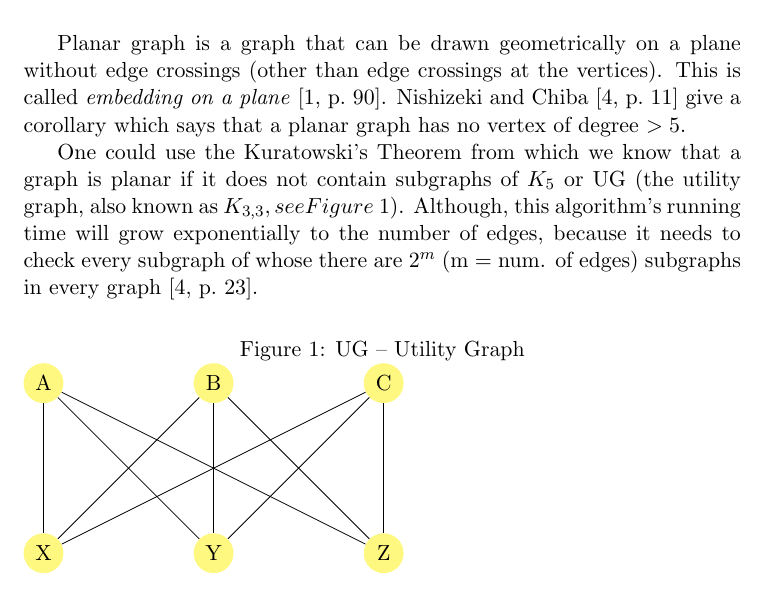
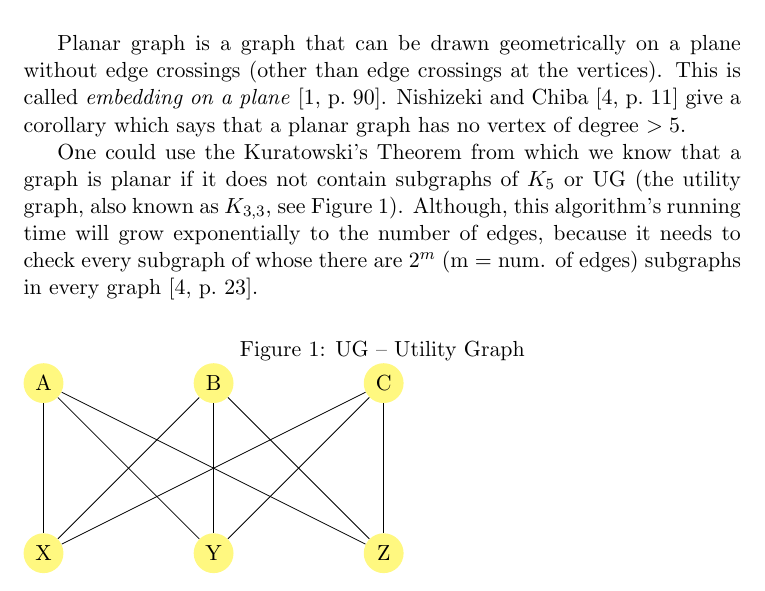
Before and after one commit to tomaslibal/intrographs, a LaTeX document (docs/planarGraphs.tex): part of page 1 of 2, cut so that both start at the same text. Compiled offline with pdfLaTeX.

Commit message:
the cross reference should not be inside the inline math mode

```diff
--- a/docs/planarGraphs.tex
+++ b/docs/planarGraphs.tex
@@ -67,7 +67,7 @@ and Chiba~\autocite[11]{nishizeki2008planar} give a corollary which says that a
 degree $ > 5 $.
 
 One could use the Kuratowski's Theorem from which we know that a graph is planar if it does not contain subgraphs
-of $ K_5 $ or UG (the utility graph, also known as $ K_{3,3}, see Figure~\ref{fig:uggraph} $). Although, this algorithm's running time will
+of $ K_5 $ or UG (the utility graph, also known as $ K_{3,3} $, see Figure~\ref{fig:uggraph}). Although, this algorithm's running time will
 grow exponentially to the number of edges, because it needs to check every subgraph of whose there are $ 2^m $
 (m = num. of edges) subgraphs in every graph~\autocite[23]{nishizeki2008planar}.
 
```
